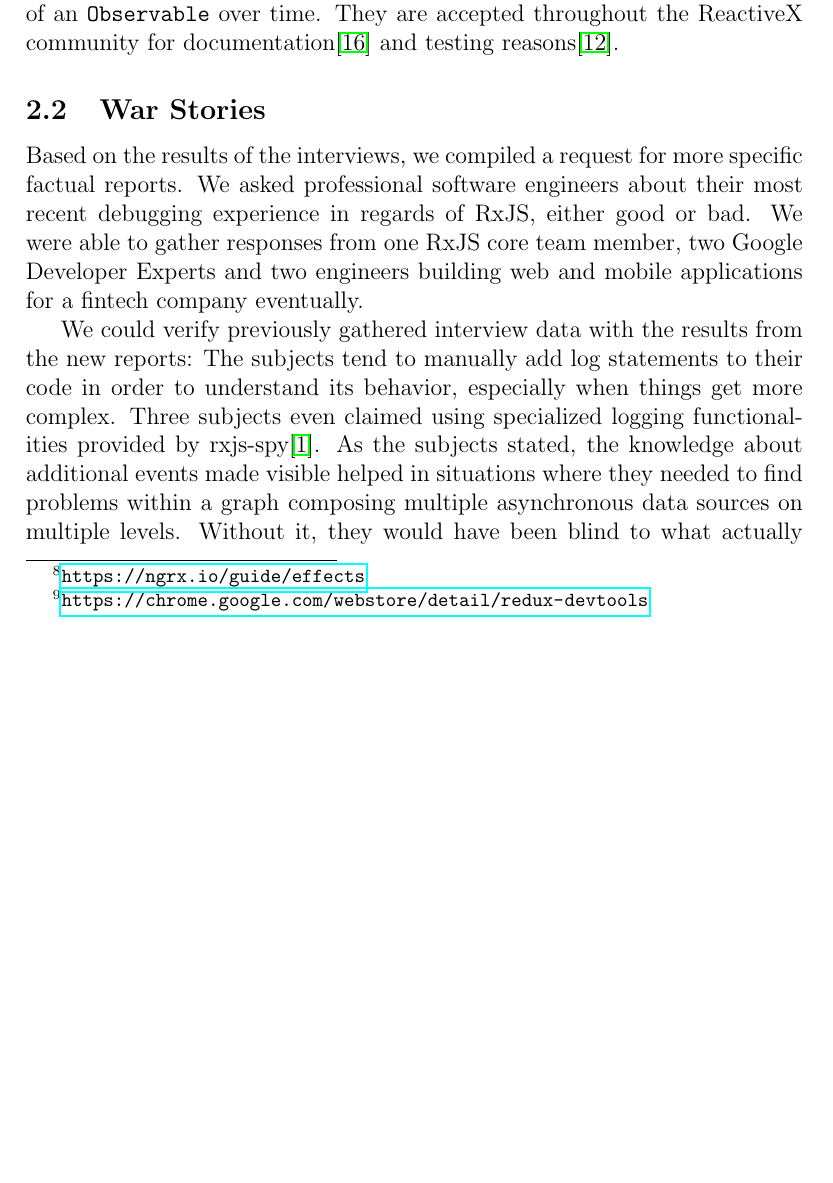
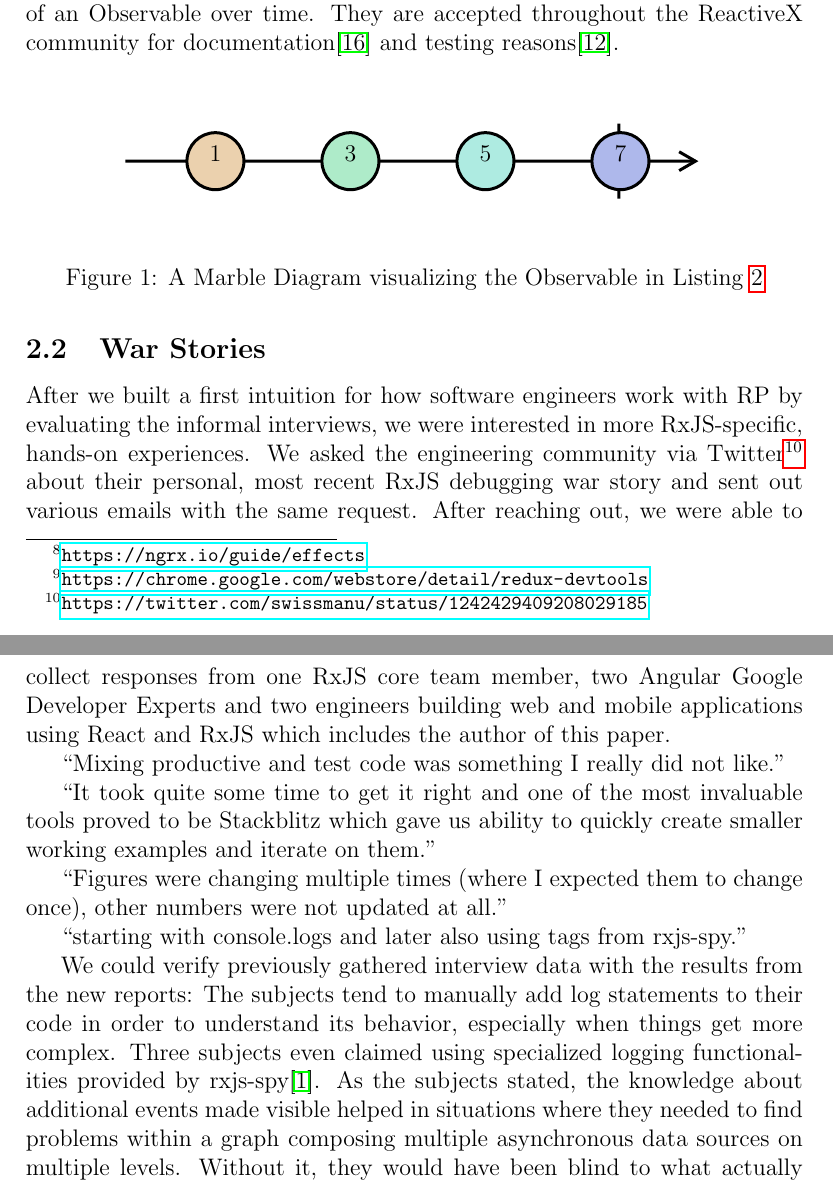
Before and after one commit to swissmanu/mse-paper-debugging-of-rxjs-based-applications, a LaTeX document (paper.tex): part of page 7 of 14 before the commit and two parts of pages 7 and 8 of 15 after it, the two joined at a grey line, cut so that both start at the same text, the shorter picture padded with empty space. Compiled offline with pdfLaTeX.

Commit message:
Start Rework War Stories, Add Marble Diagram

```diff
--- a/paper.tex
+++ b/paper.tex
@@ -2,6 +2,7 @@
 \usepackage{ccicons}
 \usepackage{hyperref}
 \usepackage{minted}
+\usepackage{graphicx}
 
 \setminted{autogobble=true, tabsize=2, linenos=true, frame=single, breaklines=true}
 
@@ -120,14 +121,35 @@ Four of our interview partners stated to currently work or more recently have wo
 
 All of the interviewees referred to RP with an overall positive experience. We heard statements like ``RP is a good way for composing multiple data sources'' and ``having a statically typed language combined with RP already guarantees some kind of basic correctness of my program'' repeatedly throughout all sessions. Hence a big strength of RP seems to be the ability to describe complex data-flow constructs using a specialized DSL. The learning curve can be steep for a novice engineer though: ``Being already challenged with new concepts of Angular and ngrx, I noticed RxJS concepts and operators to be hard to grasp in addition on top'' an interview partner giving lectures in frontend web application development stated further.
 
-It was interesting to hear that, especially in the area of developing web applications using Angular, our partners seemed not to have to work with pure RxJS code often. E.g. when using ngrx for state management, ``the framework takes care that you do not have to interact with Observables on your own, but leverages greatly on their potential behind the scenes''. As soon as our interviewees had to extend built-in functionalities with their own features, e.g. a new effect\footnote{\url{https://ngrx.io/guide/effects}}, all of them valued the possibility to interact with underlying \mintinline{TypeScript}{Observable}s highly.
+It was interesting to hear that, especially in the area of developing web applications using Angular, our partners seemed not to have to work with pure RxJS code often. E.g. when using ngrx for state management, ``the framework takes care that you do not have to interact with Observables on your own, but leverages greatly on their potential behind the scenes''. As soon as our interviewees had to extend built-in functionalities with their own features, e.g. a new effect\footnote{\url{https://ngrx.io/guide/effects}}, all of them valued the possibility to interact with underlying Observables highly.
 
-When asked explicitly about what they dislike the most about RP, all interview partners with no exception emphasized the debugging process of an RP application as a big nuisance. The fact that our interviewees remembered the search for a bug as something negative did not surprise us, hence a bug is usually something negative afflicted. What did alarm us though was the fact that statements like ``In 99\% of all cases, I add console.log statements manually and run the program over and over again, trying to understand what is happening'' were prevalent and gave insight in \emph{why} our interview partners dislike RP debugging in particular. Multiple interviewees mentioned the Redux DevTools\footnote{\url{https://chrome.google.com/webstore/detail/redux-devtools}} as helpful when debugging Angular/ngrx applications nonetheless. Further, one single partner mentioned marble diagrams as very valuable in order to understand how an RxJS \mintinline{TypeScript}{Observable} works, no matter if during development or when debugging code. Marble diagrams are a way to visualize and describe the value-emitting behavior of an \mintinline{TypeScript}{Observable} over time. They are accepted throughout the ReactiveX community for documentation\cite{marblediagrams} and testing reasons\cite{marbletesting}.
+When asked explicitly about what they dislike the most about RP, all interview partners with no exception emphasized the debugging process of an RP application as a big nuisance. The fact that our interviewees remembered the search for a bug as something negative did not surprise us, hence a bug is usually something negative afflicted. What did alarm us though was the fact that statements like ``In 99\% of all cases, I add console.log statements manually and run the program over and over again, trying to understand what is happening'' were prevalent and gave insight in \emph{why} our interview partners dislike RP debugging in particular. Multiple interviewees mentioned the Redux DevTools\footnote{\url{https://chrome.google.com/webstore/detail/redux-devtools}} as helpful when debugging Angular/ngrx applications nonetheless. Further, one single partner mentioned marble diagrams as very valuable in order to understand how an RxJS Observable works, no matter if during development or when debugging code. Marble diagrams are a way to visualize and describe the value-emitting behavior of an Observable over time. They are accepted throughout the ReactiveX community for documentation\cite{marblediagrams} and testing reasons\cite{marbletesting}.
 
+\begin{figure}[H]
+	\centering
+	\input{figures/marble-diagram.pdf_tex}
+	\caption{A Marble Diagram visualizing the Observable in Listing~\ref{lst:rxjs-step-controls}}
+	\label{fig:marble-diagram}
+\end{figure}
 
 \subsection{War Stories}
 
-Based on the results of the interviews, we compiled a request for more specific factual reports. We asked professional software engineers about their most recent debugging experience in regards of RxJS, either good or bad. We were able to gather responses from one RxJS core team member, two Google Developer Experts and two engineers building web and mobile applications for a fintech company eventually.
+After we built a first intuition for how software engineers work with RP by evaluating the informal interviews, we were interested in more RxJS-specific, hands-on experiences. We asked the engineering community via Twitter\footnote{\url{https://twitter.com/swissmanu/status/1242429409208029185}} about their personal, most recent RxJS debugging war story and sent out various emails with the same request. After reaching out, we were able to collect responses from one RxJS core team member, two Angular Google Developer Experts and two engineers building web and mobile applications using React and RxJS which includes the author of this paper.
+
+
+
+``Mixing productive and test code was something I really did not like.''
+
+
+``It took quite some time to get it right and one of the most invaluable tools proved to be Stackblitz which gave us ability to quickly create  smaller working examples and iterate on them.''
+
+
+``Figures were changing multiple times (where I expected them to change once), other numbers were not updated at all.''
+
+``starting with console.logs and later also using tags from rxjs-spy.''
+
+
+
 
 We could verify previously gathered interview data with the results from the new reports: The subjects tend to manually add log statements to their code in order to understand its behavior, especially when things get more complex. Three subjects even claimed using specialized logging functionalities provided by rxjs-spy\cite{rxjsspy}. As the subjects stated, the knowledge about additional events made visible helped in situations where they needed to find problems within a graph composing multiple asynchronous data sources on multiple levels. Without it, they would have been blind to what actually happened within the system.
 
```
Also changed, not shown: README.md, figures/marble-diagram.pdf (added), figures/marble-diagram.pdf_tex (added), figures/marble-diagram.svg (added), paper.tex (24 more changed lines), 1 other file.
